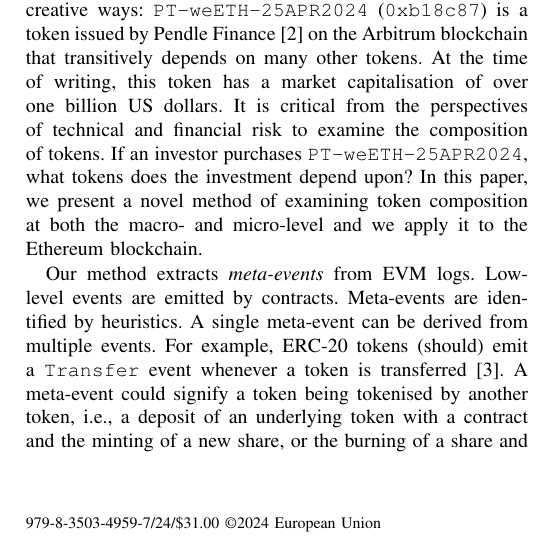
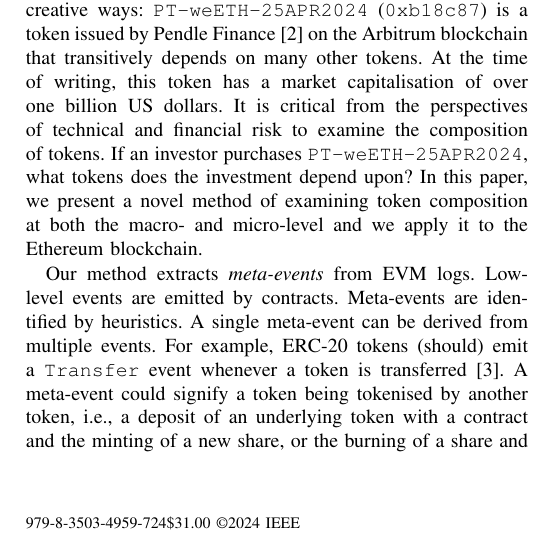
Before and after one commit to setumartin/tokenised-tokens-paper, a LaTeX paper (paper/main.tex): part of one column of page 1 of 6, cut so that both start at the same text. Compiled offline with pdfLaTeX.

Commit message:
Fix copyright

```diff
--- a/paper/main.tex
+++ b/paper/main.tex
@@ -25,7 +25,7 @@
   \def\@evenfoot{}%
 }
 \def\mycopyrightnotice{%
-  {\footnotesize \textnormal{979-8-3503-4959-7/24/\$31.00 ©2024 European Union}\hfill}
+  {\footnotesize \textnormal{979-8-3503-4959-7\/24\/\$31.00 ©2024 IEEE}\hfill}
   \gdef\mycopyrightnotice{}
 }
 
```
Also changed, not shown: paper/main.pdf.
